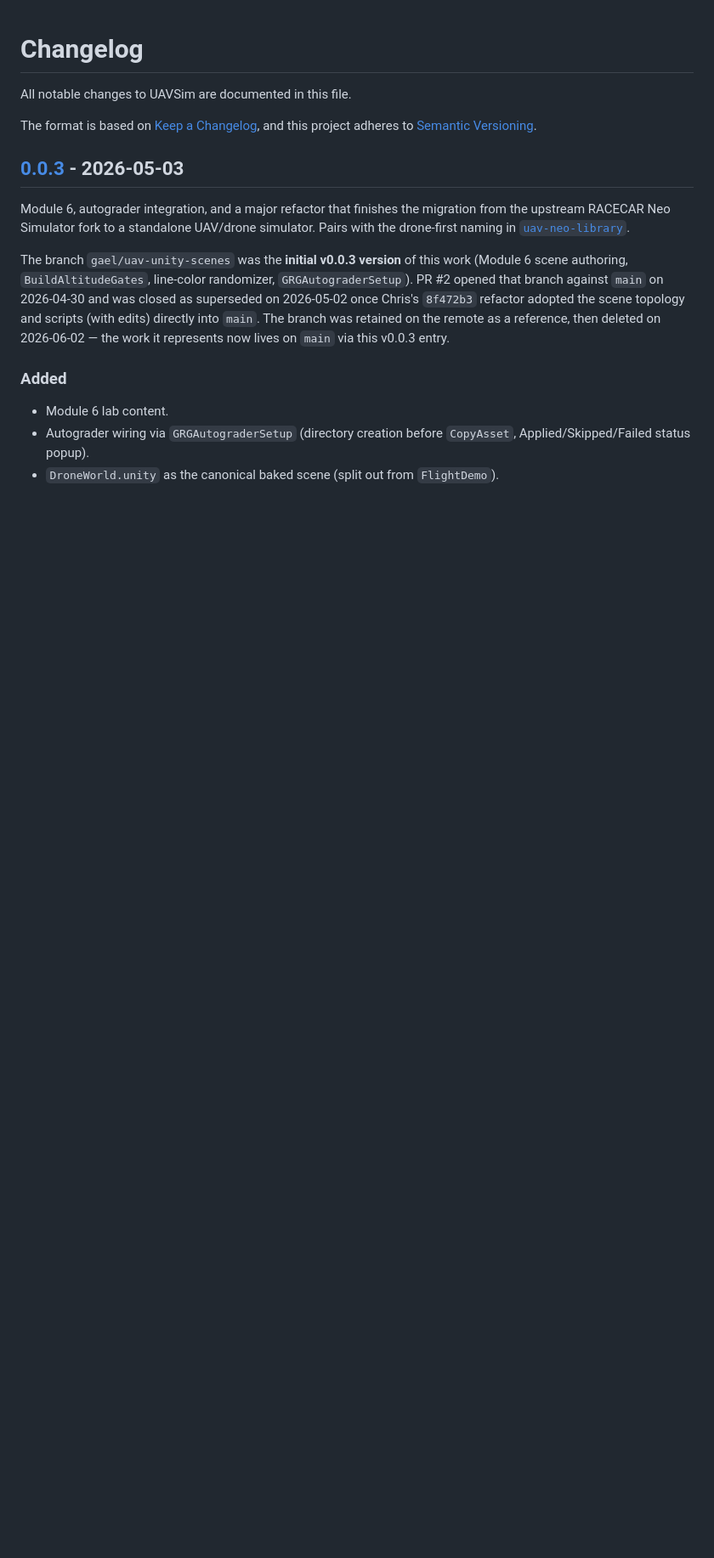
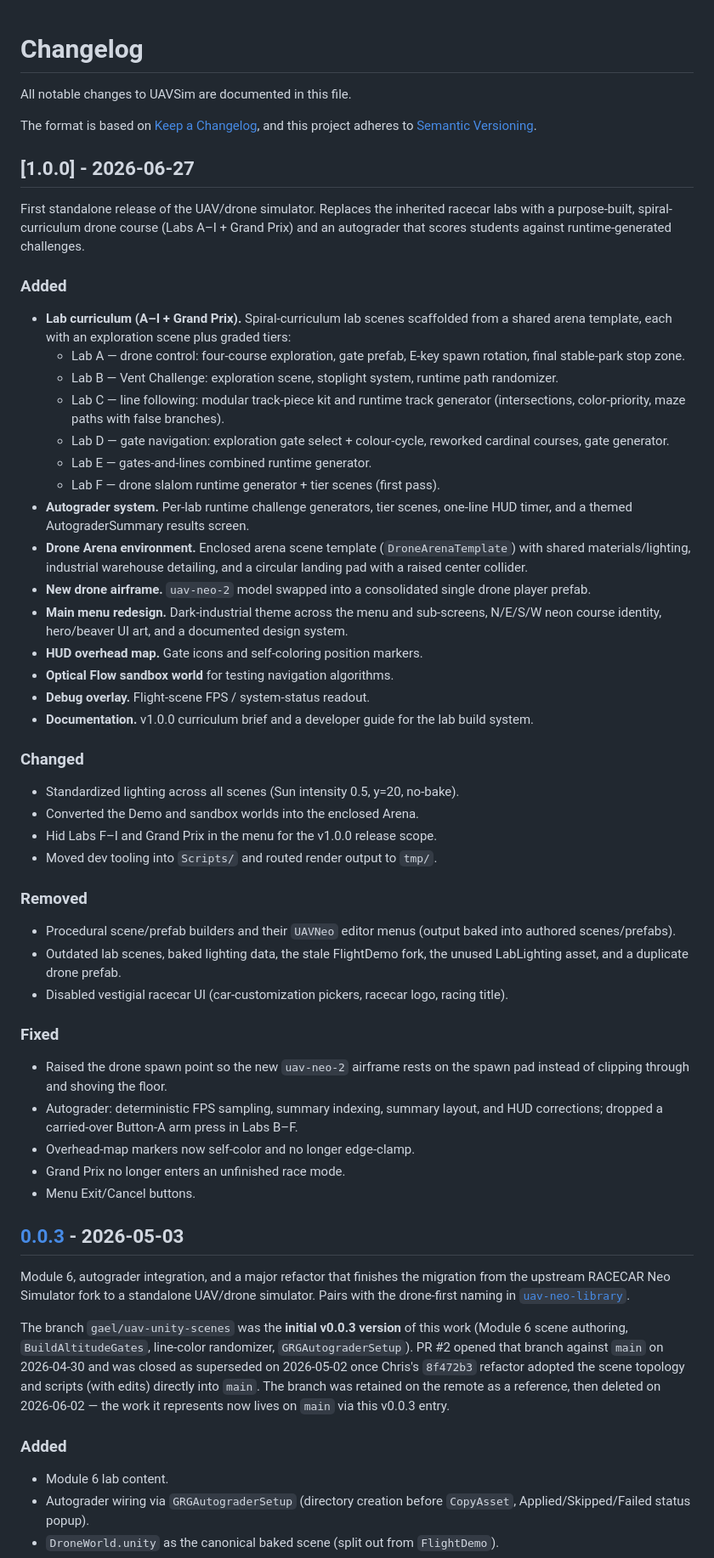
Before and after one commit to MITUavNeo/UAVNeo-Simulator, a Markdown page: CHANGELOG.md, the part around the change. Shown at 85% size. GitHub-like rendering; blank space fills up the shorter version.

Commit message:
Document first standalone release in CHANGELOG
Added first standalone release details for the UAV/drone simulator, including lab curriculum, autograder system, and new environment.

```diff
--- a/CHANGELOG.md
+++ b/CHANGELOG.md
@@ -4,6 +4,64 @@ All notable changes to UAVSim are documented in this file.
 
 The format is based on [Keep a Changelog](https://keepachangelog.com/en/1.1.0/),
 and this project adheres to [Semantic Versioning](https://semver.org/spec/v2.0.0.html).
+
+## [1.0.0] - 2026-06-27
+
+First standalone release of the UAV/drone simulator. Replaces the inherited
+racecar labs with a purpose-built, spiral-curriculum drone course (Labs A–I +
+Grand Prix) and an autograder that scores students against runtime-generated
+challenges.
+
+### Added
+- **Lab curriculum (A–I + Grand Prix).** Spiral-curriculum lab scenes scaffolded
+  from a shared arena template, each with an exploration scene plus graded tiers:
+  - Lab A — drone control: four-course exploration, gate prefab, E-key spawn
+    rotation, final stable-park stop zone.
+  - Lab B — Vent Challenge: exploration scene, stoplight system, runtime path
+    randomizer.
+  - Lab C — line following: modular track-piece kit and runtime track generator
+    (intersections, color-priority, maze paths with false branches).
+  - Lab D — gate navigation: exploration gate select + colour-cycle, reworked
+    cardinal courses, gate generator.
+  - Lab E — gates-and-lines combined runtime generator.
+  - Lab F — drone slalom runtime generator + tier scenes (first pass).
+- **Autograder system.** Per-lab runtime challenge generators, tier scenes,
+  one-line HUD timer, and a themed AutograderSummary results screen.
+- **Drone Arena environment.** Enclosed arena scene template (`DroneArenaTemplate`)
+  with shared materials/lighting, industrial warehouse detailing, and a circular
+  landing pad with a raised center collider.
+- **New drone airframe.** `uav-neo-2` model swapped into a consolidated single
+  drone player prefab.
+- **Main menu redesign.** Dark-industrial theme across the menu and sub-screens,
+  N/E/S/W neon course identity, hero/beaver UI art, and a documented design system.
+- **HUD overhead map.** Gate icons and self-coloring position markers.
+- **Optical Flow sandbox world** for testing navigation algorithms.
+- **Debug overlay.** Flight-scene FPS / system-status readout.
+- **Documentation.** v1.0.0 curriculum brief and a developer guide for the lab
+  build system.
+
+### Changed
+- Standardized lighting across all scenes (Sun intensity 0.5, y=20, no-bake).
+- Converted the Demo and sandbox worlds into the enclosed Arena.
+- Hid Labs F–I and Grand Prix in the menu for the v1.0.0 release scope.
+- Moved dev tooling into `Scripts/` and routed render output to `tmp/`.
+
+### Removed
+- Procedural scene/prefab builders and their `UAVNeo` editor menus (output baked
+  into authored scenes/prefabs).
+- Outdated lab scenes, baked lighting data, the stale FlightDemo fork, the unused
+  LabLighting asset, and a duplicate drone prefab.
+- Disabled vestigial racecar UI (car-customization pickers, racecar logo, racing
+  title).
+
+### Fixed
+- Raised the drone spawn point so the new `uav-neo-2` airframe rests on the spawn
+  pad instead of clipping through and shoving the floor.
+- Autograder: deterministic FPS sampling, summary indexing, summary layout, and
+  HUD corrections; dropped a carried-over Button-A arm press in Labs B–F.
+- Overhead-map markers now self-color and no longer edge-clamp.
+- Grand Prix no longer enters an unfinished race mode.
+- Menu Exit/Cancel buttons.
 
 ## [0.0.3] - 2026-05-03
 
```
